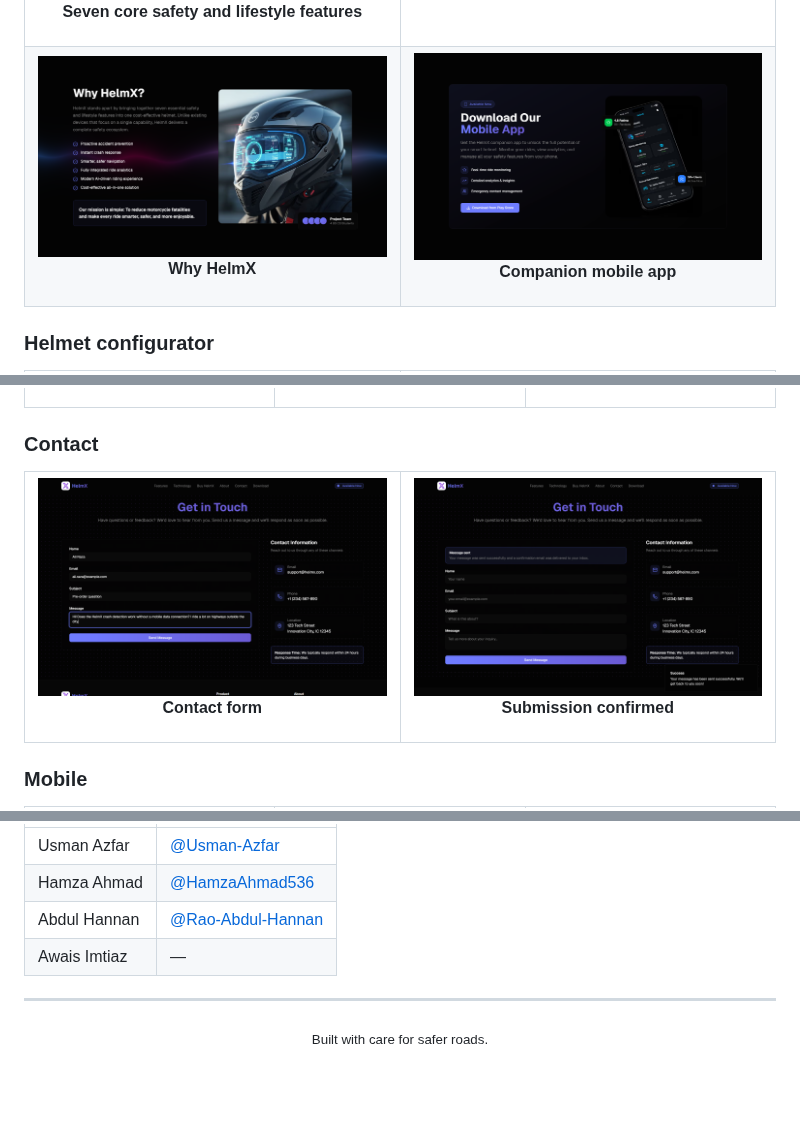
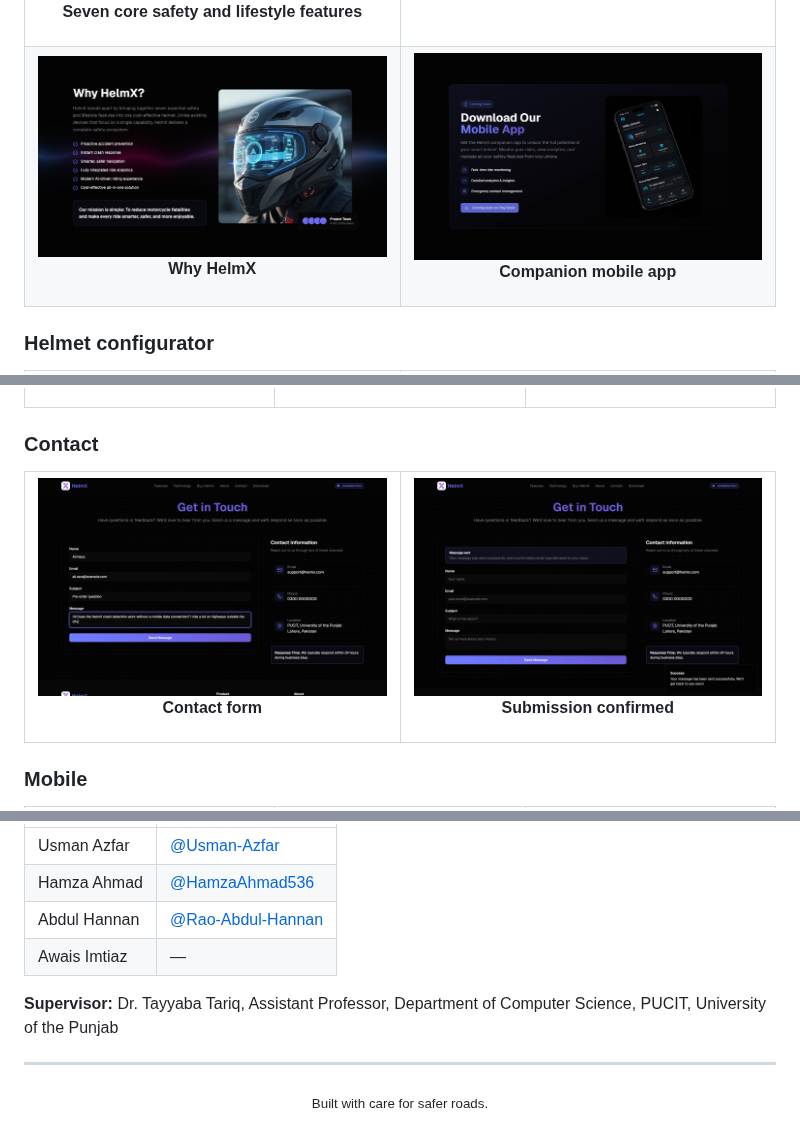
Before and after one commit to Usman-Azfar/HelmX-AI-Powered-Smart-Helmet, a Markdown page: README.md, 3 parts joined by grey strips. Rendered like a GitHub page; pictures changed too: docs/screenshots/04-why-helmx.png, docs/screenshots/05-app-download.png, docs/screenshots/10-contact.png; blank space fills up the shorter version.

Commit message:
Add real contact details, mark mobile app as coming soon, credit supervisor

```diff
--- a/README.md
+++ b/README.md
@@ -297,7 +297,8 @@ HelmX was built by BS Computer Science students at the University of the Punjab
 | Hamza Ahmad | [@HamzaAhmad536](https://github.com/HamzaAhmad536) |
 | Abdul Hannan | [@Rao-Abdul-Hannan](https://github.com/Rao-Abdul-Hannan) |
 | Awais Imtiaz | — |
-<!-- TODO: add Awais Imtiaz's GitHub profile and the project supervisor -->
+
+**Supervisor:** Dr. Tayyaba Tariq, Assistant Professor, Department of Computer Science, PUCIT, University of the Punjab
 
 ---
 
```
Also changed, not shown: docs/screenshots/01-hero.png, docs/screenshots/03-technology.png, 2 other files.
